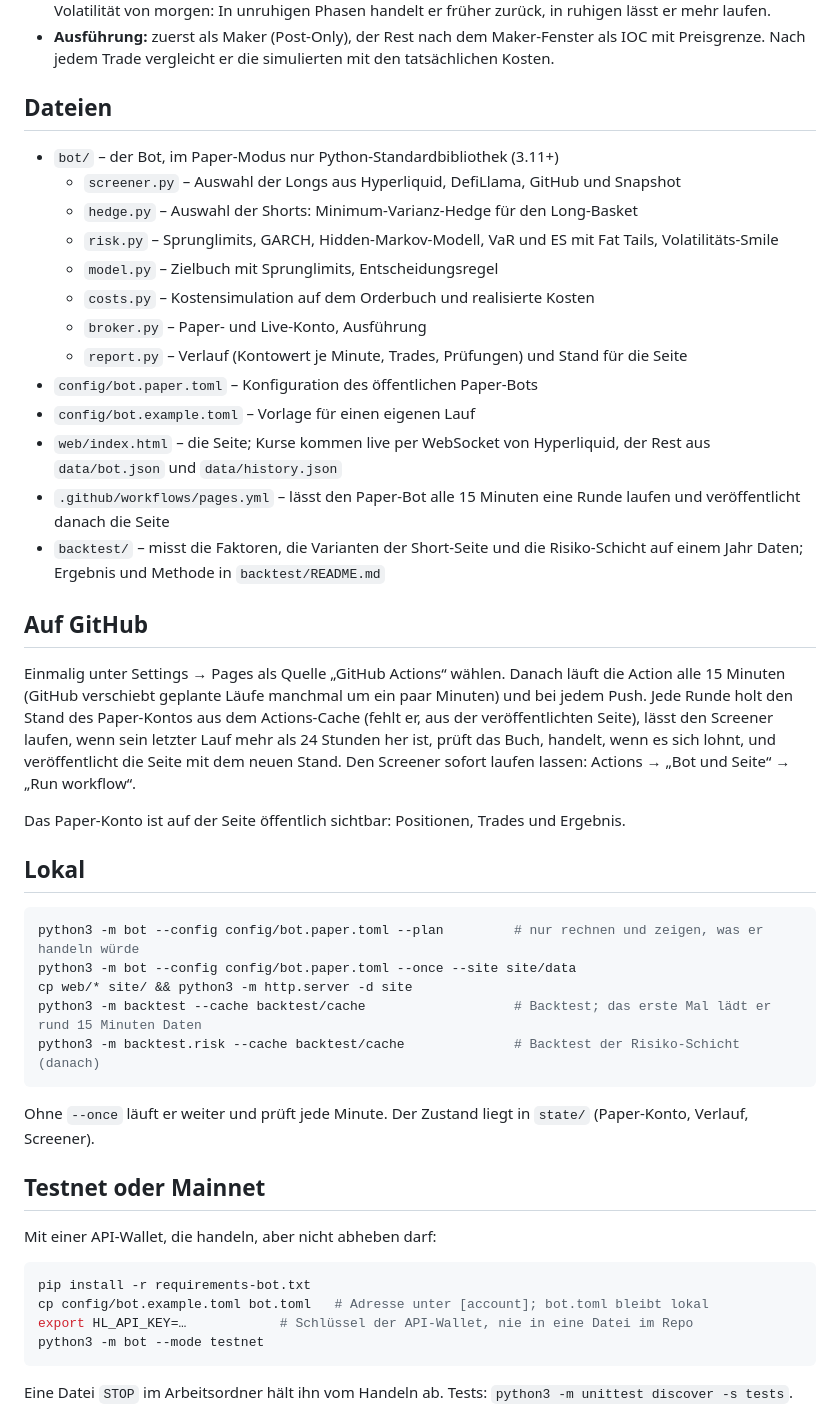
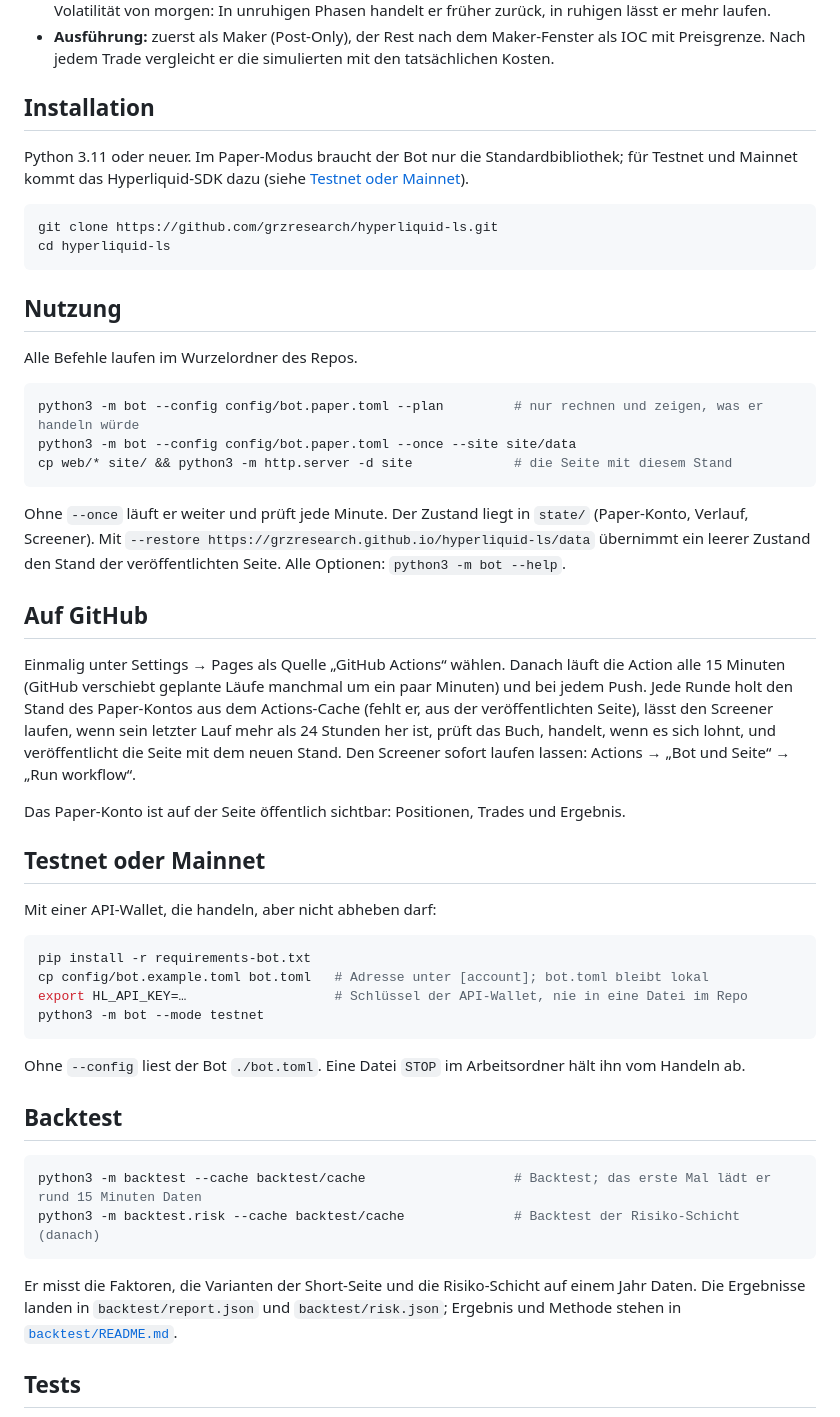
Before and after one commit to grzresearch/hyperliquid-ls, a Markdown page: README.md, the part around one of its changes. GitHub-like rendering.

````diff
--- a/README.md
+++ b/README.md
@@ -45,22 +63,29 @@ die Longs gewählt hat.
 - **Ausführung:** zuerst als Maker (Post-Only), der Rest nach dem Maker-Fenster als IOC mit Preisgrenze. Nach jedem
   Trade vergleicht er die simulierten mit den tatsächlichen Kosten.
 
-## Dateien
+## Installation
 
-- `bot/` – der Bot, im Paper-Modus nur Python-Standardbibliothek (3.11+)
-  - `screener.py` – Auswahl der Longs aus Hyperliquid, DefiLlama, GitHub und Snapshot
-  - `hedge.py` – Auswahl der Shorts: Minimum-Varianz-Hedge für den Long-Basket
-  - `risk.py` – Sprunglimits, GARCH, Hidden-Markov-Modell, VaR und ES mit Fat Tails, Volatilitäts-Smile
-  - `model.py` – Zielbuch mit Sprunglimits, Entscheidungsregel
-  - `costs.py` – Kostensimulation auf dem Orderbuch und realisierte Kosten
-  - `broker.py` – Paper- und Live-Konto, Ausführung
-  - `report.py` – Verlauf (Kontowert je Minute, Trades, Prüfungen) und Stand für die Seite
-- `config/bot.paper.toml` – Konfiguration des öffentlichen Paper-Bots
-- `config/bot.example.toml` – Vorlage für einen eigenen Lauf
-- `web/index.html` – die Seite; Kurse kommen live per WebSocket von Hyperliquid, der Rest aus `data/bot.json` und `data/history.json`
-- `.github/workflows/pages.yml` – lässt den Paper-Bot alle 15 Minuten eine Runde laufen und veröffentlicht danach die Seite
-- `backtest/` – misst die Faktoren, die Varianten der Short-Seite und die Risiko-Schicht auf einem Jahr Daten;
-  Ergebnis und Methode in `backtest/README.md`
+Python 3.11 oder neuer. Im Paper-Modus braucht der Bot nur die Standardbibliothek; für Testnet und Mainnet kommt das
+Hyperliquid-SDK dazu (siehe [Testnet oder Mainnet](#testnet-oder-mainnet)).
+
+```sh
+git clone https://github.com/grzresearch/hyperliquid-ls.git
+cd hyperliquid-ls
+```
+
+## Nutzung
+
+Alle Befehle laufen im Wurzelordner des Repos.
+
+```sh
+python3 -m bot --config config/bot.paper.toml --plan         # nur rechnen und zeigen, was er handeln würde
+python3 -m bot --config config/bot.paper.toml --once --site site/data
+cp web/* site/ && python3 -m http.server -d site             # die Seite mit diesem Stand
+```
+
+Ohne `--once` läuft er weiter und prüft jede Minute. Der Zustand liegt in `state/` (Paper-Konto, Verlauf, Screener).
+Mit `--restore https://grzresearch.github.io/hyperliquid-ls/data` übernimmt ein leerer Zustand den Stand der
+veröffentlichten Seite. Alle Optionen: `python3 -m bot --help`.
 
 ## Auf GitHub
 
@@ -72,18 +97,6 @@ mit dem neuen Stand. Den Screener sofort laufen lassen: Actions → „Bot und S
 
 Das Paper-Konto ist auf der Seite öffentlich sichtbar: Positionen, Trades und Ergebnis.
 
-## Lokal
-
-```sh
-python3 -m bot --config config/bot.paper.toml --plan         # nur rechnen und zeigen, was er handeln würde
-python3 -m bot --config config/bot.paper.toml --once --site site/data
-cp web/* site/ && python3 -m http.server -d site
-python3 -m backtest --cache backtest/cache                   # Backtest; das erste Mal lädt er rund 15 Minuten Daten
-python3 -m backtest.risk --cache backtest/cache              # Backtest der Risiko-Schicht (danach)
-```
-
-Ohne `--once` läuft er weiter und prüft jede Minute. Der Zustand liegt in `state/` (Paper-Konto, Verlauf, Screener).
-
 ## Testnet oder Mainnet
 
 Mit einer API-Wallet, die handeln, aber nicht abheben darf:
@@ -91,8 +104,22 @@ Mit einer API-Wallet, die handeln, aber nicht abheben darf:
 ```sh
 pip install -r requirements-bot.txt
 cp config/bot.example.toml bot.toml   # Adresse unter [account]; bot.toml bleibt lokal
-export HL_API_KEY=…            # Schlüssel der API-Wallet, nie in eine Datei im Repo
+export HL_API_KEY=…                   # Schlüssel der API-Wallet, nie in eine Datei im Repo
 python3 -m bot --mode testnet
 ```
 
-Eine Datei `STOP` im Arbeitsordner hält ihn vom Handeln ab. Tests: `python3 -m unittest discover -s tests`.
+Ohne `--config` liest der Bot `./bot.toml`. Eine Datei `STOP` im Arbeitsordner hält ihn vom Handeln ab.
+
+## Backtest
+
+```sh
+python3 -m backtest --cache backtest/cache                   # Backtest; das erste Mal lädt er rund 15 Minuten Daten
+python3 -m backtest.risk --cache backtest/cache              # Backtest der Risiko-Schicht (danach)
+```
+
+Er misst die Faktoren, die Varianten der Short-Seite und die Risiko-Schicht auf einem Jahr Daten. Die Ergebnisse
+landen in `backtest/report.json` und `backtest/risk.json`; Ergebnis und Methode stehen in
+[`backtest/README.md`](backtest/README.md).
+
+## Tests
+
````
Also changed, not shown: other parts of README.md (+56 -0 lines).
